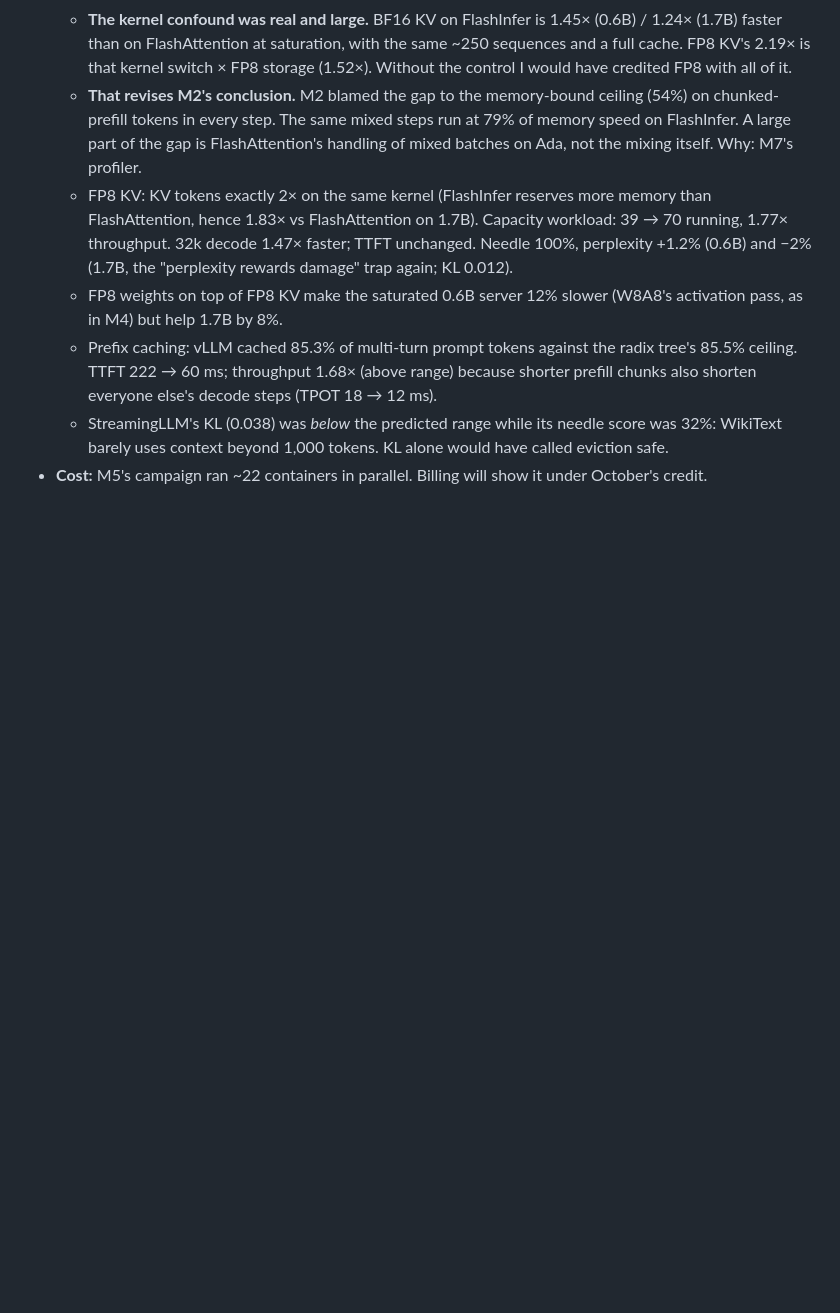
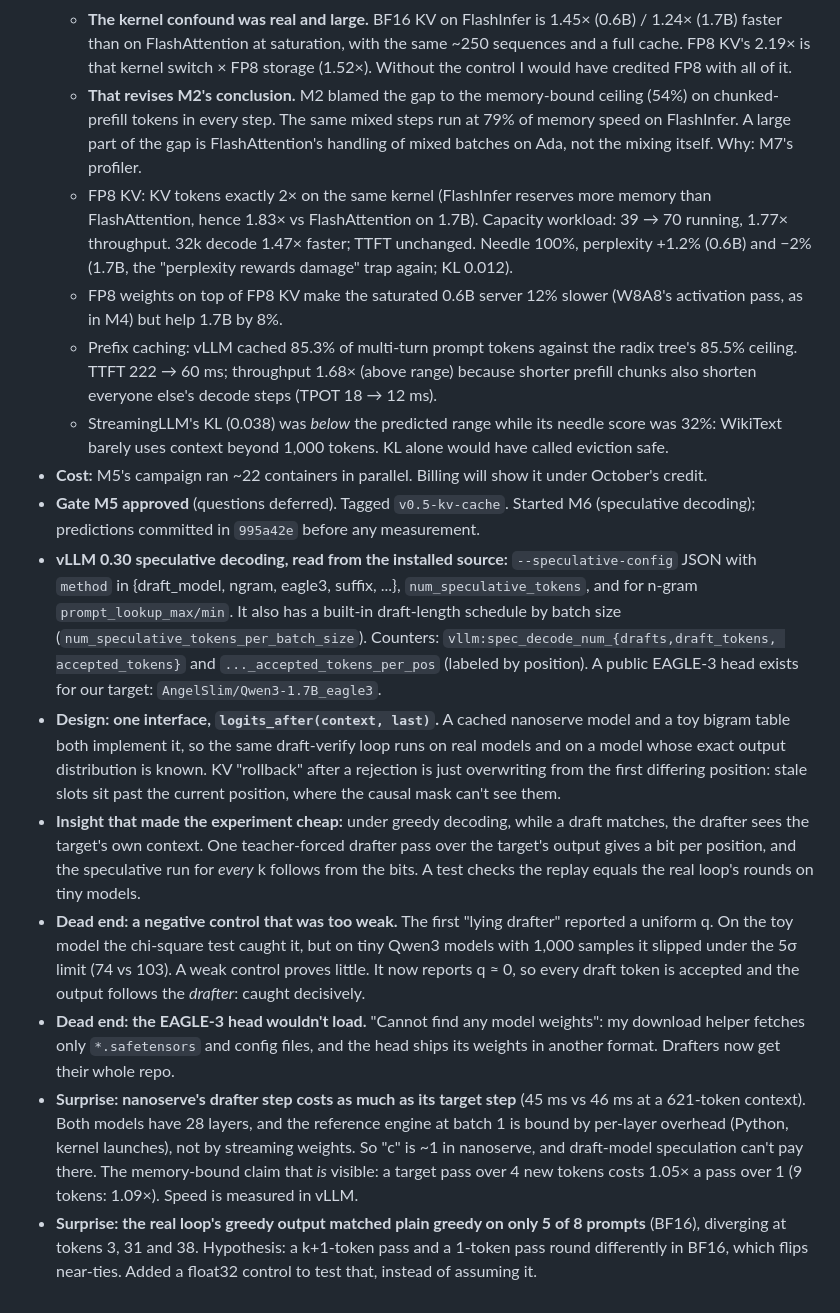
Before and after one commit to ish-codes-magic/bytes-per-token, a Markdown page: JOURNAL.md, the part around the change. Drawn GitHub-style; blank space fills up the shorter version.

Commit message:
Journal M6's setup: the replay insight, two dead ends, two surprises

```diff
--- a/JOURNAL.md
+++ b/JOURNAL.md
@@ -271,3 +271,34 @@ A dated, append-only log of decisions, dead ends and surprises. Dead ends stay h
   - StreamingLLM's KL (0.038) was *below* the predicted range while its needle score was 32%: WikiText barely
     uses context beyond 1,000 tokens. KL alone would have called eviction safe.
 - **Cost:** M5's campaign ran ~22 containers in parallel. Billing will show it under October's credit.
+- **Gate M5 approved** (questions deferred). Tagged `v0.5-kv-cache`. Started M6 (speculative decoding);
+  predictions committed in `995a42e` before any measurement.
+- **vLLM 0.30 speculative decoding, read from the installed source:** `--speculative-config` JSON with
+  `method` in {draft_model, ngram, eagle3, suffix, ...}, `num_speculative_tokens`, and for n-gram
+  `prompt_lookup_max/min`. It also has a built-in draft-length schedule by batch size
+  (`num_speculative_tokens_per_batch_size`). Counters: `vllm:spec_decode_num_{drafts,draft_tokens,
+  accepted_tokens}` and `..._accepted_tokens_per_pos` (labeled by position). A public EAGLE-3 head exists
+  for our target: `AngelSlim/Qwen3-1.7B_eagle3`.
+- **Design: one interface, `logits_after(context, last)`.** A cached nanoserve model and a toy bigram table
+  both implement it, so the same draft-verify loop runs on real models and on a model whose exact output
+  distribution is known. KV "rollback" after a rejection is just overwriting from the first differing
+  position: stale slots sit past the current position, where the causal mask can't see them.
+- **Insight that made the experiment cheap:** under greedy decoding, while a draft matches, the drafter sees
+  the target's own context. One teacher-forced drafter pass over the target's output gives a bit per
+  position, and the speculative run for *every* k follows from the bits. A test checks the replay equals the
+  real loop's rounds on tiny models.
+- **Dead end: a negative control that was too weak.** The first "lying drafter" reported a uniform q. On the
+  toy model the chi-square test caught it, but on tiny Qwen3 models with 1,000 samples it slipped under the 5σ
+  limit (74 vs 103). A weak control proves little. It now reports q ≈ 0, so every draft token is accepted
+  and the output follows the *drafter*: caught decisively.
+- **Dead end: the EAGLE-3 head wouldn't load.** "Cannot find any model weights": my download helper fetches
+  only `*.safetensors` and config files, and the head ships its weights in another format. Drafters now get
+  their whole repo.
+- **Surprise: nanoserve's drafter step costs as much as its target step** (45 ms vs 46 ms at a 621-token
+  context). Both models have 28 layers, and the reference engine at batch 1 is bound by per-layer overhead
+  (Python, kernel launches), not by streaming weights. So "c" is ~1 in nanoserve, and draft-model speculation
+  can't pay there. The memory-bound claim that *is* visible: a target pass over 4 new tokens costs 1.05× a
+  pass over 1 (9 tokens: 1.09×). Speed is measured in vLLM.
+- **Surprise: the real loop's greedy output matched plain greedy on only 5 of 8 prompts** (BF16), diverging
+  at tokens 3, 31 and 38. Hypothesis: a k+1-token pass and a 1-token pass round differently in BF16, which
+  flips near-ties. Added a float32 control to test that, instead of assuming it.
```
